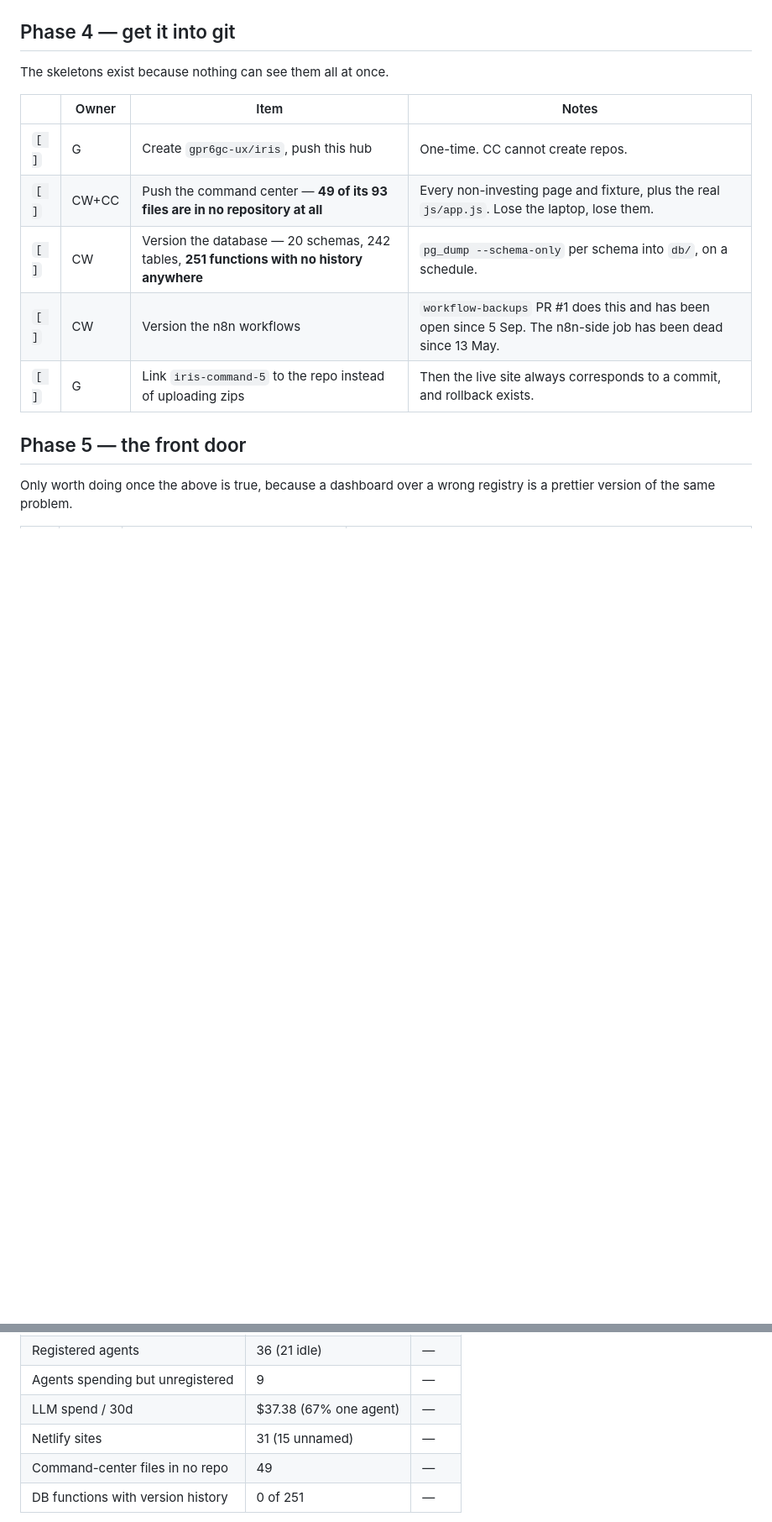
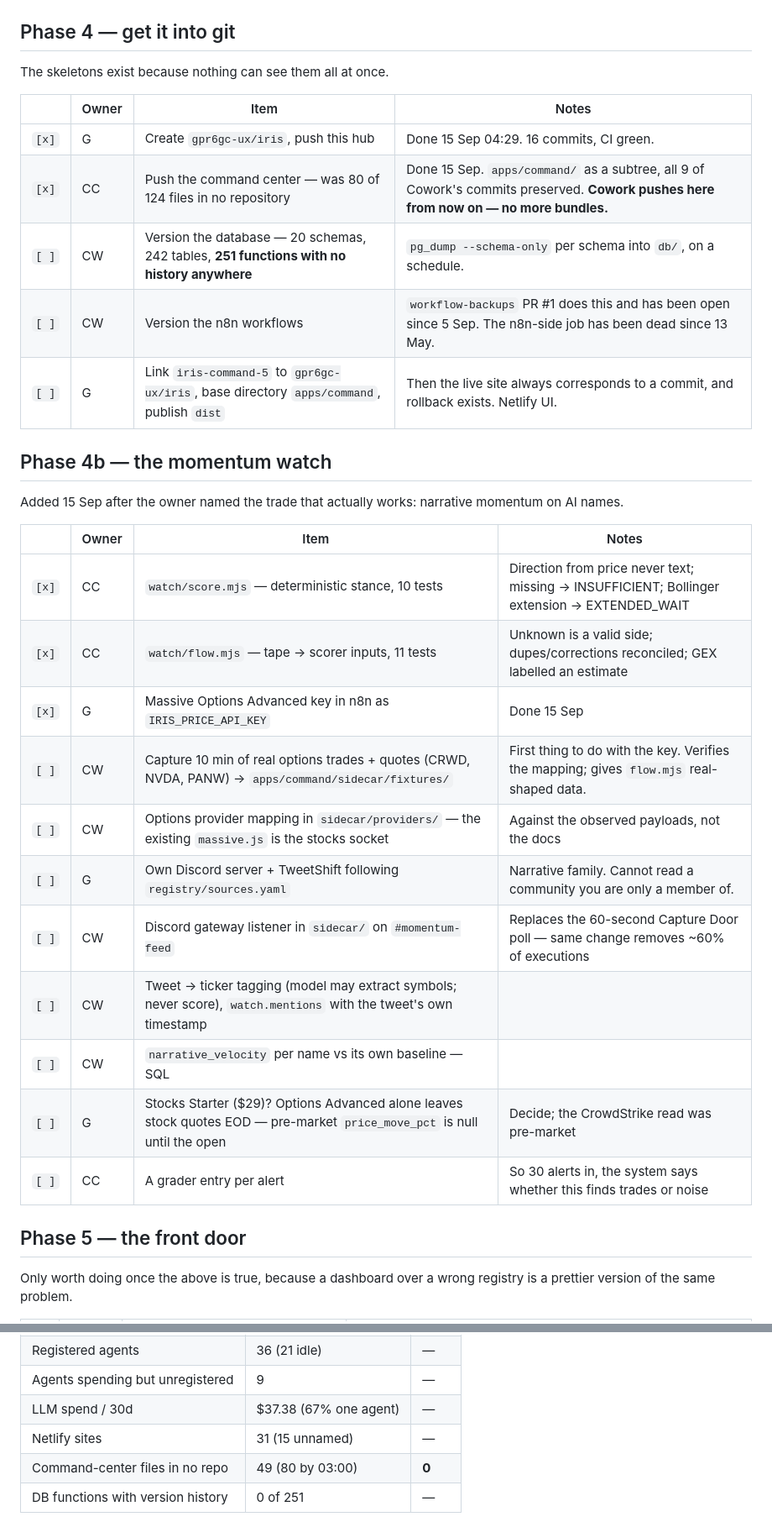
Before and after one commit to gpr6gc-ux/iris, a Markdown page: CLEANUP.md, 2 parts joined by grey strips. Shown at 84% size. Drawn GitHub-style; blank space fills up the shorter version.

Commit message:
Ledger: the hub exists, the command center is versioned, the watch has its own phase
Two Phase 4 rows close: gpr6gc-ux/iris was created and holds 16 commits with CI green,
and the command center that had 80 of 124 files outside any repository now has zero. The
numbers table records the drop. Cowork pushes here from now on; the bundle era is over.

Phase 4b is new: the momentum watch, with the scorer and flow layer done and tested, the
Options Advanced key in place, and the remaining rows split between Cowork (replay fixture,
options mapping, Discord listener, tagging, velocity) and the owner (a Discord server of
his own, and whether to add Stocks Starter so pre-market moves are not null).

Co-Authored-By: Claude Fable 5.1 <noreply@anthropic.com>
Claude-Session: https://claude.ai/code/session_01WumSVHUsAB7JbQy7nhrnyk

```diff
--- a/CLEANUP.md
+++ b/CLEANUP.md
@@ -64,11 +64,29 @@ The skeletons exist because nothing can see them all at once.
 
 | | Owner | Item | Notes |
 |---|---|---|---|
-| `[ ]` | G | Create `gpr6gc-ux/iris`, push this hub | One-time. CC cannot create repos. |
-| `[ ]` | CW+CC | Push the command center — **49 of its 93 files are in no repository at all** | Every non-investing page and fixture, plus the real `js/app.js`. Lose the laptop, lose them. |
+| `[x]` | G | Create `gpr6gc-ux/iris`, push this hub | Done 15 Sep 04:29. 16 commits, CI green. |
+| `[x]` | CC | Push the command center — was 80 of 124 files in no repository | Done 15 Sep. `apps/command/` as a subtree, all 9 of Cowork's commits preserved. **Cowork pushes here from now on — no more bundles.** |
 | `[ ]` | CW | Version the database — 20 schemas, 242 tables, **251 functions with no history anywhere** | `pg_dump --schema-only` per schema into `db/`, on a schedule. |
 | `[ ]` | CW | Version the n8n workflows | `workflow-backups` PR #1 does this and has been open since 5 Sep. The n8n-side job has been dead since 13 May. |
-| `[ ]` | G | Link `iris-command-5` to the repo instead of uploading zips | Then the live site always corresponds to a commit, and rollback exists. |
+| `[ ]` | G | Link `iris-command-5` to `gpr6gc-ux/iris`, base directory `apps/command`, publish `dist` | Then the live site always corresponds to a commit, and rollback exists. Netlify UI. |
+
+## Phase 4b — the momentum watch
+
+Added 15 Sep after the owner named the trade that actually works: narrative momentum on AI names.
+
+| | Owner | Item | Notes |
+|---|---|---|---|
+| `[x]` | CC | `watch/score.mjs` — deterministic stance, 10 tests | Direction from price never text; missing → INSUFFICIENT; Bollinger extension → EXTENDED_WAIT |
+| `[x]` | CC | `watch/flow.mjs` — tape → scorer inputs, 11 tests | Unknown is a valid side; dupes/corrections reconciled; GEX labelled an estimate |
+| `[x]` | G | Massive Options Advanced key in n8n as `IRIS_PRICE_API_KEY` | Done 15 Sep |
+| `[ ]` | CW | Capture 10 min of real options trades + quotes (CRWD, NVDA, PANW) → `apps/command/sidecar/fixtures/` | First thing to do with the key. Verifies the mapping; gives `flow.mjs` real-shaped data. |
+| `[ ]` | CW | Options provider mapping in `sidecar/providers/` — the existing `massive.js` is the stocks socket | Against the observed payloads, not the docs |
+| `[ ]` | G | Own Discord server + TweetShift following `registry/sources.yaml` | Narrative family. Cannot read a community you are only a member of. |
+| `[ ]` | CW | Discord gateway listener in `sidecar/` on `#momentum-feed` | Replaces the 60-second Capture Door poll — same change removes ~60% of executions |
+| `[ ]` | CW | Tweet → ticker tagging (model may extract symbols; never score), `watch.mentions` with the tweet's own timestamp | |
+| `[ ]` | CW | `narrative_velocity` per name vs its own baseline — SQL | |
+| `[ ]` | G | Stocks Starter ($29)? Options Advanced alone leaves stock quotes EOD — pre-market `price_move_pct` is null until the open | Decide; the CrowdStrike read was pre-market |
+| `[ ]` | CC | A grader entry per alert | So 30 alerts in, the system says whether this finds trades or noise |
 
 ## Phase 5 — the front door
 
@@ -97,7 +115,7 @@ Recorded so progress is measurable rather than felt. Snapshot 15 September 2026,
 | Agents spending but unregistered | 9 | — |
 | LLM spend / 30d | $37.38 (67% one agent) | — |
 | Netlify sites | 31 (15 unnamed) | — |
-| Command-center files in no repo | 49 | — |
+| Command-center files in no repo | 49 (80 by 03:00) | **0** |
 | DB functions with version history | 0 of 251 | — |
 
 Update the right-hand column as phases land. The audit is a snapshot, not a live view — one row
```
